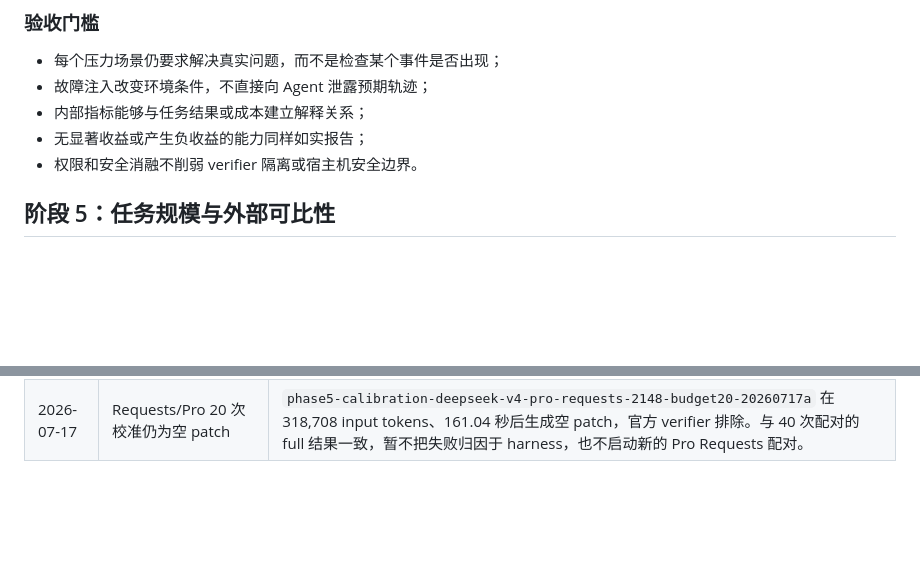
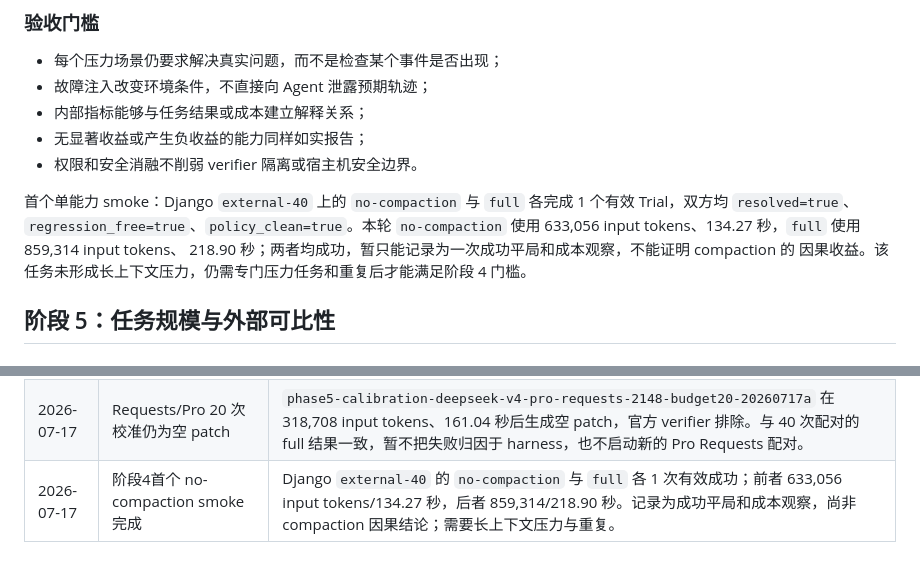
Before and after one commit to reddishJade/cade, a Markdown page: docs/evaluation-roadmap.md, 2 parts joined by grey strips. Drawn GitHub-style; blank space fills up the shorter version.

Commit message:
docs: record no-compaction smoke

```diff
--- a/docs/evaluation-roadmap.md
+++ b/docs/evaluation-roadmap.md
@@ -161,6 +161,12 @@ src/xcode/evals/
 - 内部指标能够与任务结果或成本建立解释关系；
 - 无显著收益或产生负收益的能力同样如实报告；
 - 权限和安全消融不削弱 verifier 隔离或宿主机安全边界。
+
+首个单能力 smoke：Django `external-40` 上的 `no-compaction` 与 `full` 各完成 1 个有效
+Trial，双方均 `resolved=true`、`regression_free=true`、`policy_clean=true`。本轮
+`no-compaction` 使用 633,056 input tokens、134.27 秒，`full` 使用 859,314 input tokens、
+218.90 秒；两者均成功，暂只能记录为一次成功平局和成本观察，不能证明 compaction 的
+因果收益。该任务未形成长上下文压力，仍需专门压力任务和重复后才能满足阶段 4 门槛。
 
 ## 阶段 5：任务规模与外部可比性
 
@@ -464,3 +470,4 @@ src/xcode/evals/
 | 2026-07-17 | Astropy 配对恢复并完成首对有效 Trial | 用户恢复目标 commit 后，本地校验 `d16bfe05…` 与 tree `4d9ea46e…`；`phase3-external-pair-astropy-12907-budget40-20260717b` 的 full/minimal 均有效成功，gain=0%。此前的 worker 收尾超时不再重现，但仍需重复和第二模型。 |
 | 2026-07-17 | 第二模型完成预算校准并启动归因 | `deepseek-v4-pro` 在 Django 的 20/40 次预算均有效成功；同模型 40 次 `full/minimal` 配对也均成功，gain=0%，full 少 69,919 input tokens 但慢 56.64 秒。Astropy 第二模型配对的 full 因 600 秒墙钟无效、minimal 成功；Requests 配对的 full 生成空 patch、minimal 未解决；两者均排除。第二模型目前只有一个有效跨任务配对，不能提前宣称跨模型 harness 增益。 |
 | 2026-07-17 | Requests/Pro 20 次校准仍为空 patch | `phase5-calibration-deepseek-v4-pro-requests-2148-budget20-20260717a` 在 318,708 input tokens、161.04 秒后生成空 patch，官方 verifier 排除。与 40 次配对的 full 结果一致，暂不把失败归因于 harness，也不启动新的 Pro Requests 配对。 |
+| 2026-07-17 | 阶段4首个 no-compaction smoke 完成 | Django `external-40` 的 `no-compaction` 与 `full` 各 1 次有效成功；前者 633,056 input tokens/134.27 秒，后者 859,314/218.90 秒。记录为成功平局和成本观察，尚非 compaction 因果结论；需要长上下文压力与重复。 |
```
